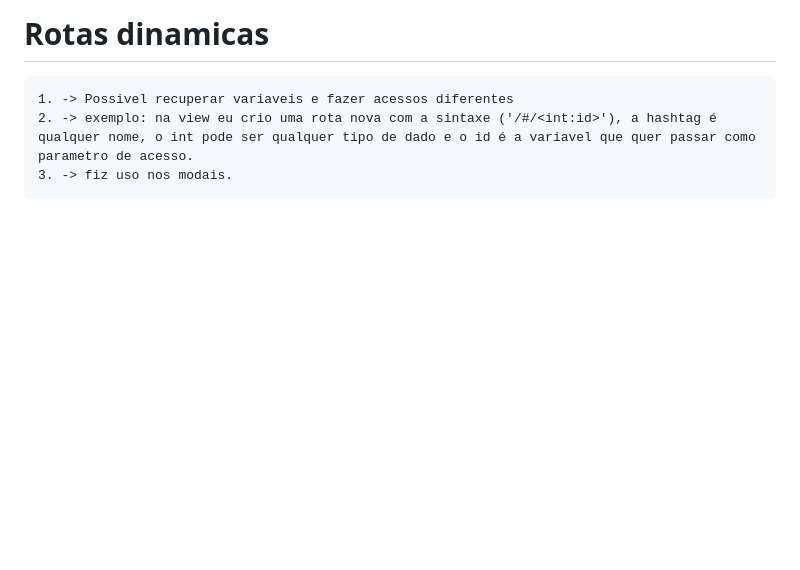
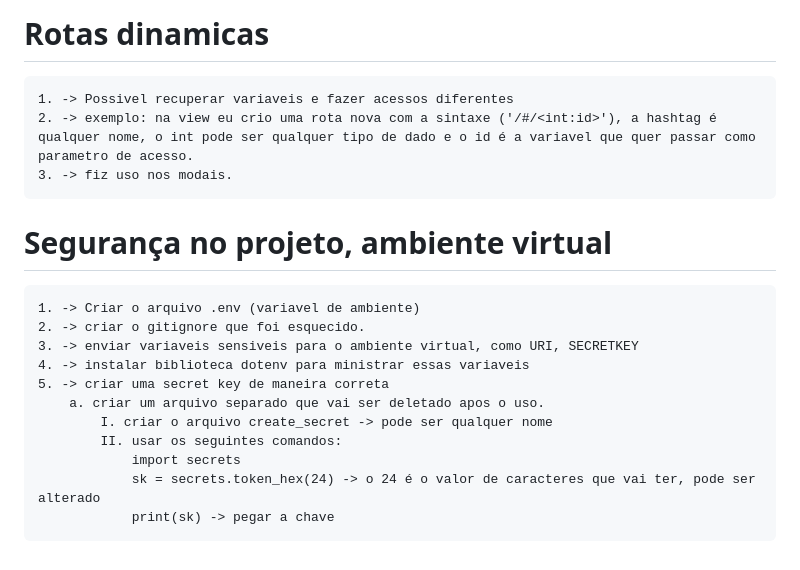
Before and after one commit to gabrielfernandocardoso-assuncao/Projetos, a Markdown page: README.md, the part around the change. Rendered like a GitHub page; blank space fills up the shorter version.

Commit message:
Adicionei os coceitos de segurança no meu projeto

```diff
--- a/README.md
+++ b/README.md
@@ -126,3 +126,16 @@ aqui vai ser criado projetos utilitarios para o dia a dia, contendo flask, pytho
     1. -> Possivel recuperar variaveis e fazer acessos diferentes
     2. -> exemplo: na view eu crio uma rota nova com a sintaxe ('/#/<int:id>'), a hashtag é qualquer nome, o int pode ser qualquer tipo de dado e o id é a variavel que quer passar como parametro de acesso.
     3. -> fiz uso nos modais.
+
+# Segurança no projeto, ambiente virtual
+    1. -> Criar o arquivo .env (variavel de ambiente)
+    2. -> criar o gitignore que foi esquecido.
+    3. -> enviar variaveis sensiveis para o ambiente virtual, como URI, SECRETKEY
+    4. -> instalar biblioteca dotenv para ministrar essas variaveis
+    5. -> criar uma secret key de maneira correta
+        a. criar um arquivo separado que vai ser deletado apos o uso.
+            I. criar o arquivo create_secret -> pode ser qualquer nome
+            II. usar os seguintes comandos:
+                import secrets
+                sk = secrets.token_hex(24) -> o 24 é o valor de caracteres que vai ter, pode ser alterado
+                print(sk) -> pegar a chave
```
